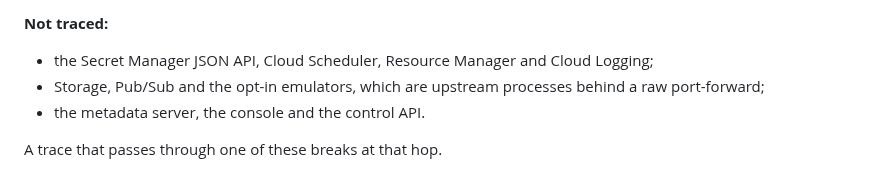
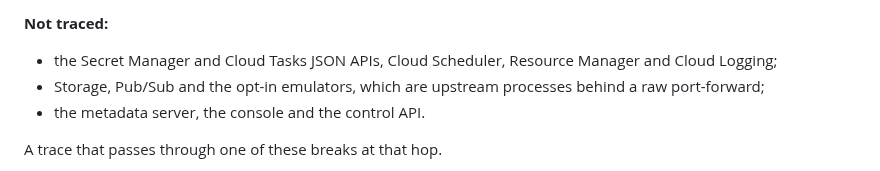
Before and after one commit to cloudburrow/cloudburrow, a Markdown page: docs/configuration.md, the part around the change. Rendered like a GitHub page.

Commit message:
Note the Cloud Tasks JSON API is not traced (#313)
Co-Authored-By: Claude Opus 5.5 (1M context) <noreply@anthropic.com>

```diff
--- a/docs/configuration.md
+++ b/docs/configuration.md
@@ -444,7 +444,7 @@ and nothing is dialled, which is tested. Spans go to that endpoint and nowhere e
   `traceparent` keeps it.
 
 **Not traced:**
-- the Secret Manager JSON API, Cloud Scheduler, Resource Manager and Cloud Logging;
+- the Secret Manager and Cloud Tasks JSON APIs, Cloud Scheduler, Resource Manager and Cloud Logging;
 - Storage, Pub/Sub and the opt-in emulators, which are upstream processes behind a raw
   port-forward;
 - the metadata server, the console and the control API.
```
